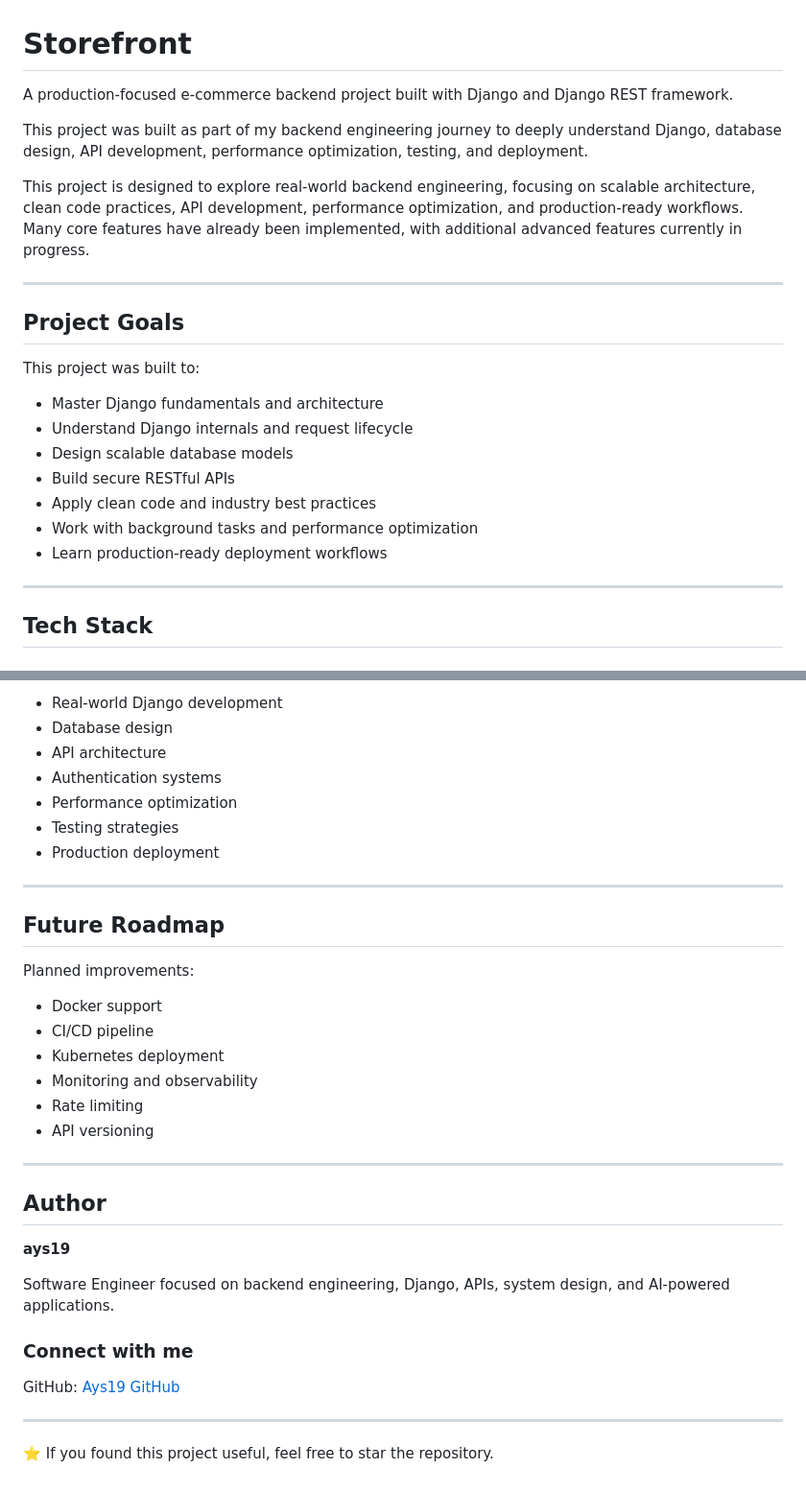
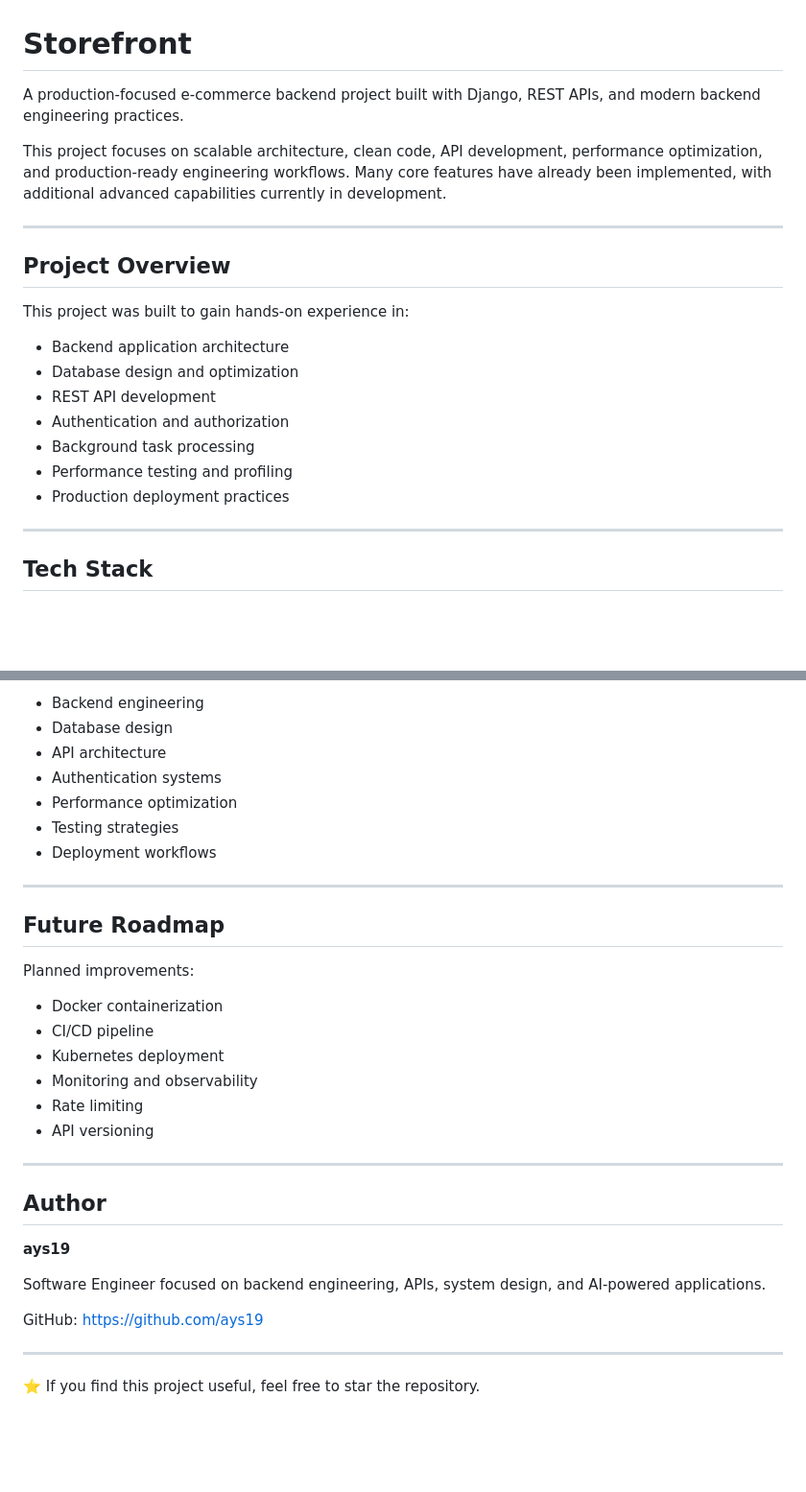
Before and after one commit to ays19/storefront, a Markdown page: README.md, 2 parts joined by grey strips. Shown at 96% size. Rendered like a GitHub page; blank space fills up the shorter version.

```diff
--- a/README.md
+++ b/README.md
@@ -1,28 +1,24 @@
 # Storefront
 
-A production-focused e-commerce backend project built with Django and Django REST framework.
+A production-focused e-commerce backend project built with Django, REST APIs, and modern backend engineering practices.
 
-This project was built as part of my backend engineering journey to deeply understand Django, database design, API development, performance optimization, testing, and deployment.
-
-This project is designed to explore real-world backend engineering, focusing on scalable architecture, clean code practices, API development, performance optimization, and production-ready workflows. Many core features have already been implemented, with additional advanced features currently in progress.
+This project focuses on scalable architecture, clean code, API development, performance optimization, and production-ready engineering workflows. Many core features have already been implemented, with additional advanced capabilities currently in development.
 
 ---
 
-## Project Goals
+## Project Overview
 
-This project was built to:
+This project was built to gain hands-on experience in:
 
-- Master Django fundamentals and architecture
-- Understand Django internals and request lifecycle
-- Design scalable database models
-- Build secure RESTful APIs
-- Apply clean code and industry best practices
-- Work with background tasks and performance optimization
-- Learn production-ready deployment workflows
+- Backend application architecture
+- Database design and optimization
+- REST API development
+- Authentication and authorization
+- Background task processing
+- Performance testing and profiling
+- Production deployment practices
 
 ---
-
-
 
 ## Tech Stack
 
@@ -232,11 +202,11 @@ Through this project, I gained hands-on experience in:
 
-- Real-world Django development
+- Backend engineering
 - Database design
 - API architecture
 - Authentication systems
 - Performance optimization
 - Testing strategies
-- Production deployment
+- Deployment workflows
 
 ---
 
@@ -244,7 +214,7 @@ Through this project, I gained hands-on experience in:
 
 Planned improvements:
 
-- Docker support
+- Docker containerization
 - CI/CD pipeline
 - Kubernetes deployment
 - Monitoring and observability
@@ -257,12 +227,10 @@ Planned improvements:
 
 **ays19**
 
-Software Engineer focused on backend engineering, Django, APIs, system design, and AI-powered applications.
+Software Engineer focused on backend engineering, APIs, system design, and AI-powered applications.
 
-### Connect with me
-
-GitHub: [Ays19 GitHub](https://github.com/ays19?utm_source=chatgpt.com)
+GitHub: https://github.com/ays19
 
 ---
 
-⭐ If you found this project useful, feel free to star the repository.
+⭐ If you find this project useful, feel free to star the repository.
```
Also changed, not shown: other parts of README.md (+54 -80 lines).
